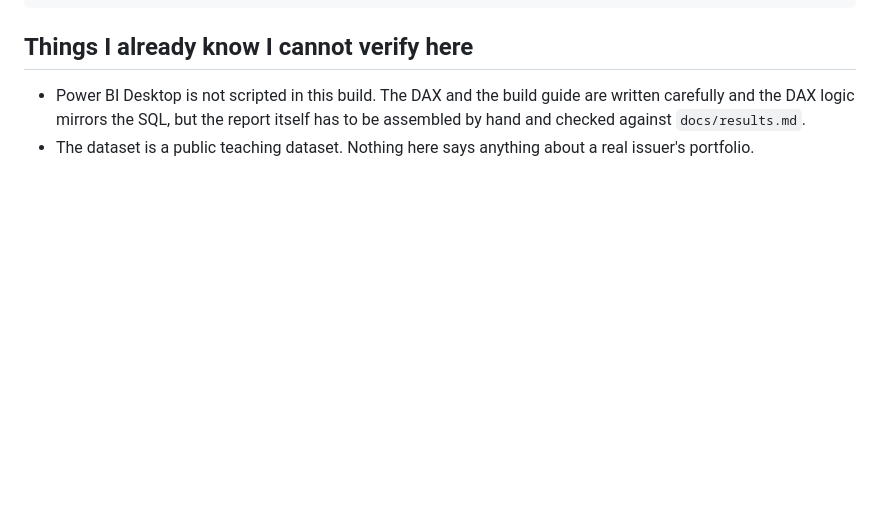
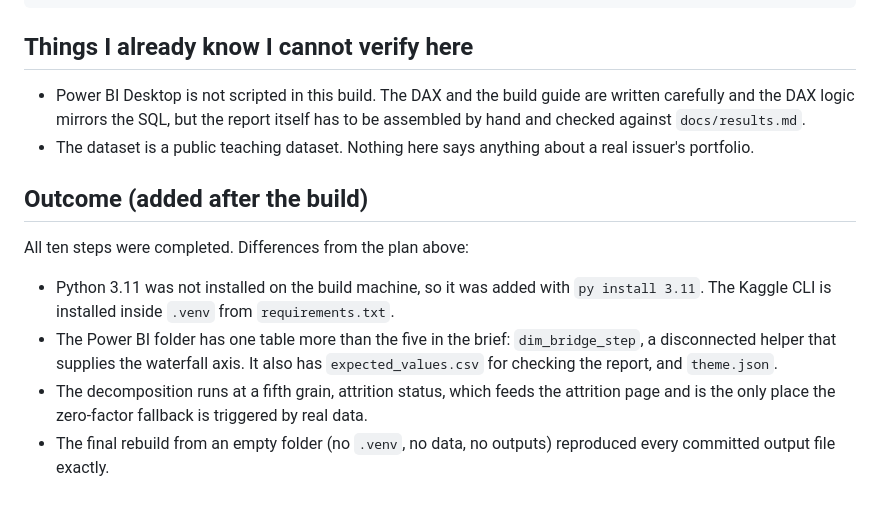
Before and after one commit to Tharun0127/card-portfolio-performance-tracker, a Markdown page: PLAN.md, the part around the change. Rendered like a GitHub page; blank space fills up the shorter version.

Commit message:
Record the build outcome in PLAN.md after a clean rebuild
Deleted the environment, raw data and all generated files, ran
run_all.ps1, and confirmed the outputs match what was committed.

```diff
--- a/PLAN.md
+++ b/PLAN.md
@@ -84,3 +84,17 @@ docs/                index.html (GitHub Pages), memo, data profile, results
   assembled by hand and checked against `docs/results.md`.
 - The dataset is a public teaching dataset. Nothing here says anything about a real
   issuer's portfolio.
+
+## Outcome (added after the build)
+
+All ten steps were completed. Differences from the plan above:
+
+- Python 3.11 was not installed on the build machine, so it was added with
+  `py install 3.11`. The Kaggle CLI is installed inside `.venv` from `requirements.txt`.
+- The Power BI folder has one table more than the five in the brief:
+  `dim_bridge_step`, a disconnected helper that supplies the waterfall axis. It also
+  has `expected_values.csv` for checking the report, and `theme.json`.
+- The decomposition runs at a fifth grain, attrition status, which feeds the attrition
+  page and is the only place the zero-factor fallback is triggered by real data.
+- The final rebuild from an empty folder (no `.venv`, no data, no outputs) reproduced
+  every committed output file exactly.
```
